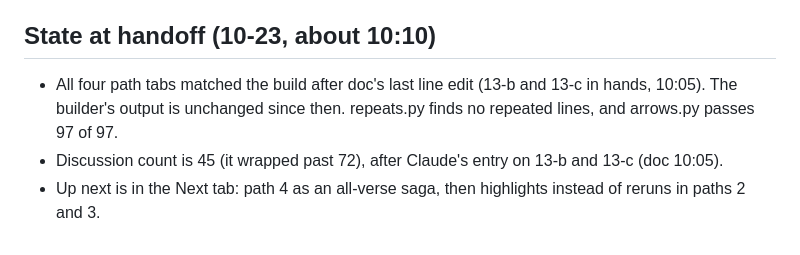
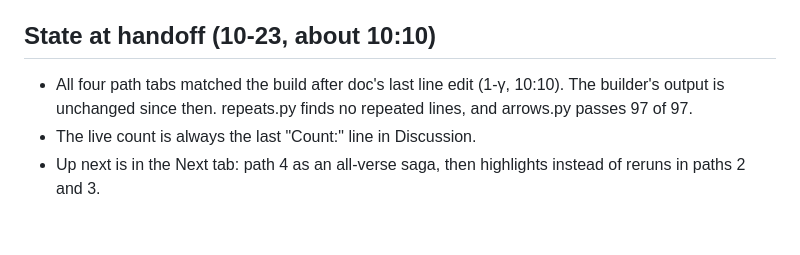
Before and after one commit to saccade/claudog, a Markdown page: mansion/BUILDING.md, the part around the change. Drawn GitHub-style.

Commit message:
BUILDING.md: state after 1-γ; count lives in Discussion
Co-Authored-By: Claude Opus 5.5 <noreply@anthropic.com>
Claude-Session: https://claude.ai/code/session_01R9N8vFP4FRzWjwsgpWJ8pa

```diff
--- a/mansion/BUILDING.md
+++ b/mansion/BUILDING.md
@@ -109,6 +109,6 @@ SPEC is `{"paras": [["h", "Codex — what it's about (doc HH:MM)"], ["doc", "“
 
 ## State at handoff (10-23, about 10:10)
 
-- All four path tabs matched the build after doc's last line edit (13-b and 13-c in hands, 10:05). The builder's output is unchanged since then. repeats.py finds no repeated lines, and arrows.py passes 97 of 97.
-- Discussion count is 45 (it wrapped past 72), after Claude's entry on 13-b and 13-c (doc 10:05).
+- All four path tabs matched the build after doc's last line edit (1-γ, 10:10). The builder's output is unchanged since then. repeats.py finds no repeated lines, and arrows.py passes 97 of 97.
+- The live count is always the last "Count:" line in Discussion.
 - Up next is in the Next tab: path 4 as an all-verse saga, then highlights instead of reruns in paths 2 and 3.
```
